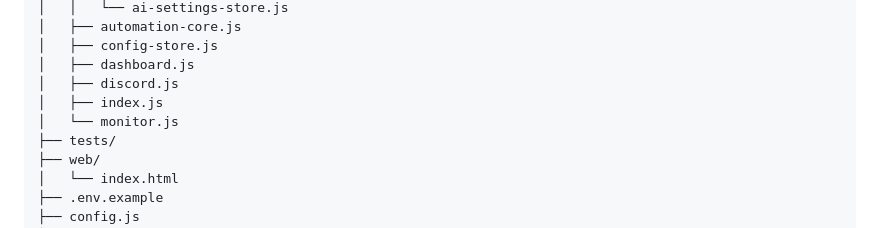
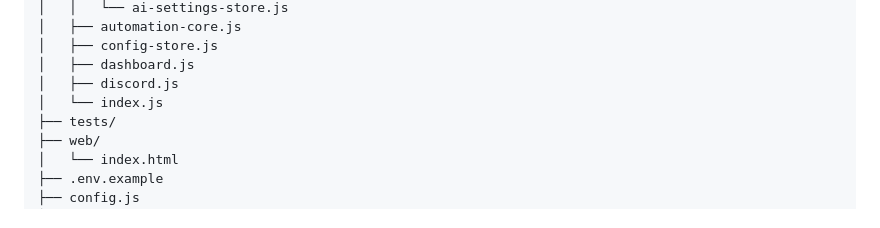
Before and after one commit to ShimeKano/Kana_self_bot, a Markdown page: README.md, the part around the change. GitHub-like rendering.

Commit message:
docs: update cleaned project structure

```diff
--- a/README.md
+++ b/README.md
@@ -156,8 +156,7 @@ Kana_self_bot/
 │   ├── config-store.js
 │   ├── dashboard.js
 │   ├── discord.js
-│   ├── index.js
-│   └── monitor.js
+│   └── index.js
 ├── tests/
 ├── web/
 │   └── index.html
```
